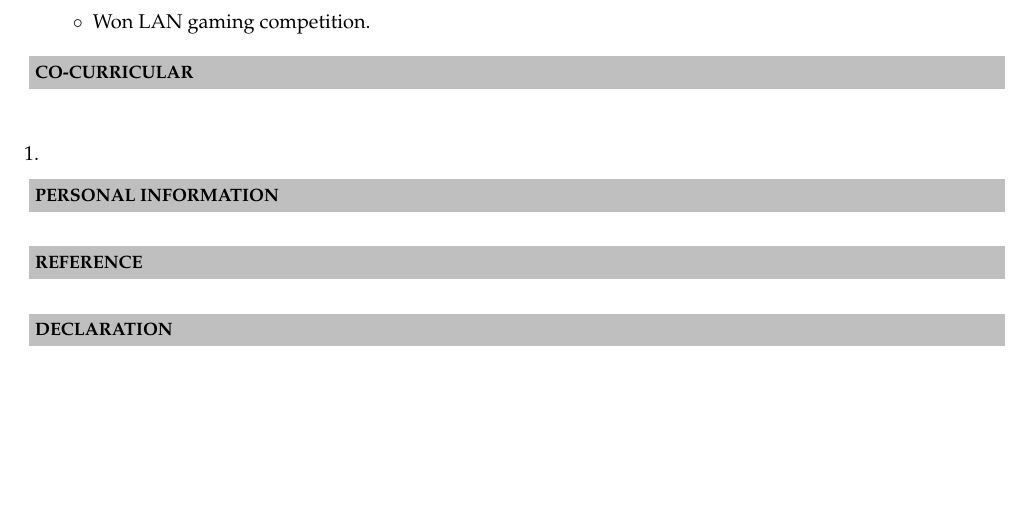
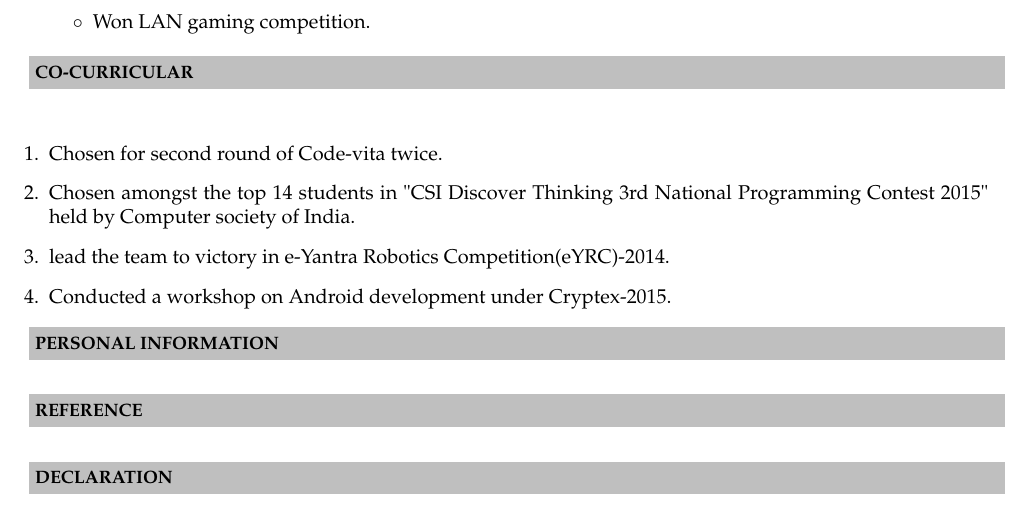
Before and after one commit to Mukesh85/mukesh85_Resume, a LaTeX CV (mukesh85_Resume/mukesh85_Resume.tex): part of page 2 of 2, cut so that both start at the same text, the shorter picture padded with empty space. Compiled offline with pdfLaTeX.

Commit message:
Added Co-Curricular Activities

```diff
--- a/mukesh85_Resume/mukesh85_Resume.tex
+++ b/mukesh85_Resume/mukesh85_Resume.tex
@@ -138,7 +138,10 @@ Navi Mumbai, Maharashtra - 410206   \\
 \resheading{\textbf{CO-CURRICULAR} }\\[\lsep]
 \\ \\
 \begin{enumerate}
-	\item
+			\item \noindent Chosen for second round of Code-vita twice.
+			\item \noindent Chosen amongst the top 14 students in "CSI Discover Thinking 3rd National Programming Contest 2015" held by Computer society of India.
+			\item \noindent lead the team to victory in e-Yantra Robotics Competition(eYRC)-2014.
+			\item \noindent Conducted a workshop on Android development under Cryptex-2015.
 \end{enumerate}
 
 \resheading{\textbf{PERSONAL INFORMATION} }\\[\lsep]
```
Also changed, not shown: mukesh85_Resume/mukesh85_Resume.pdf, 2 other files.
